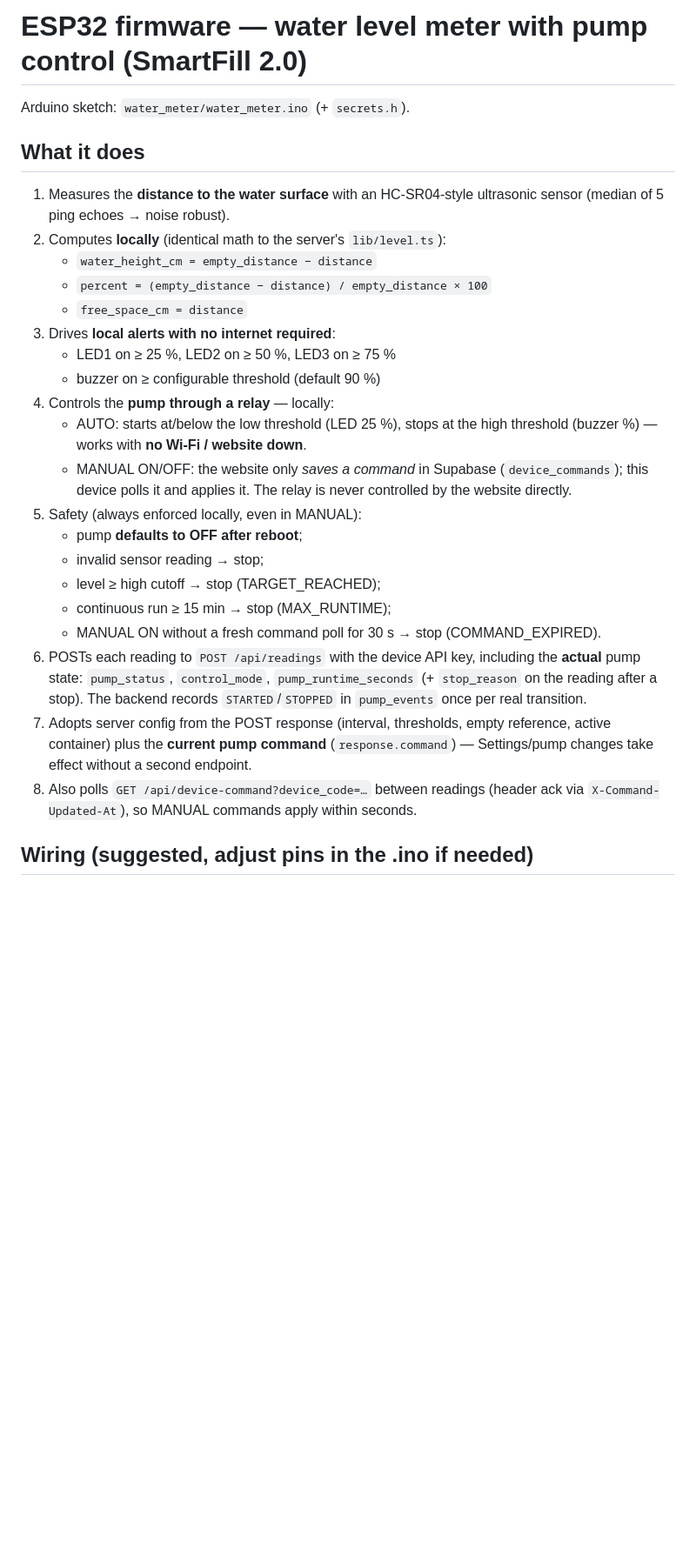
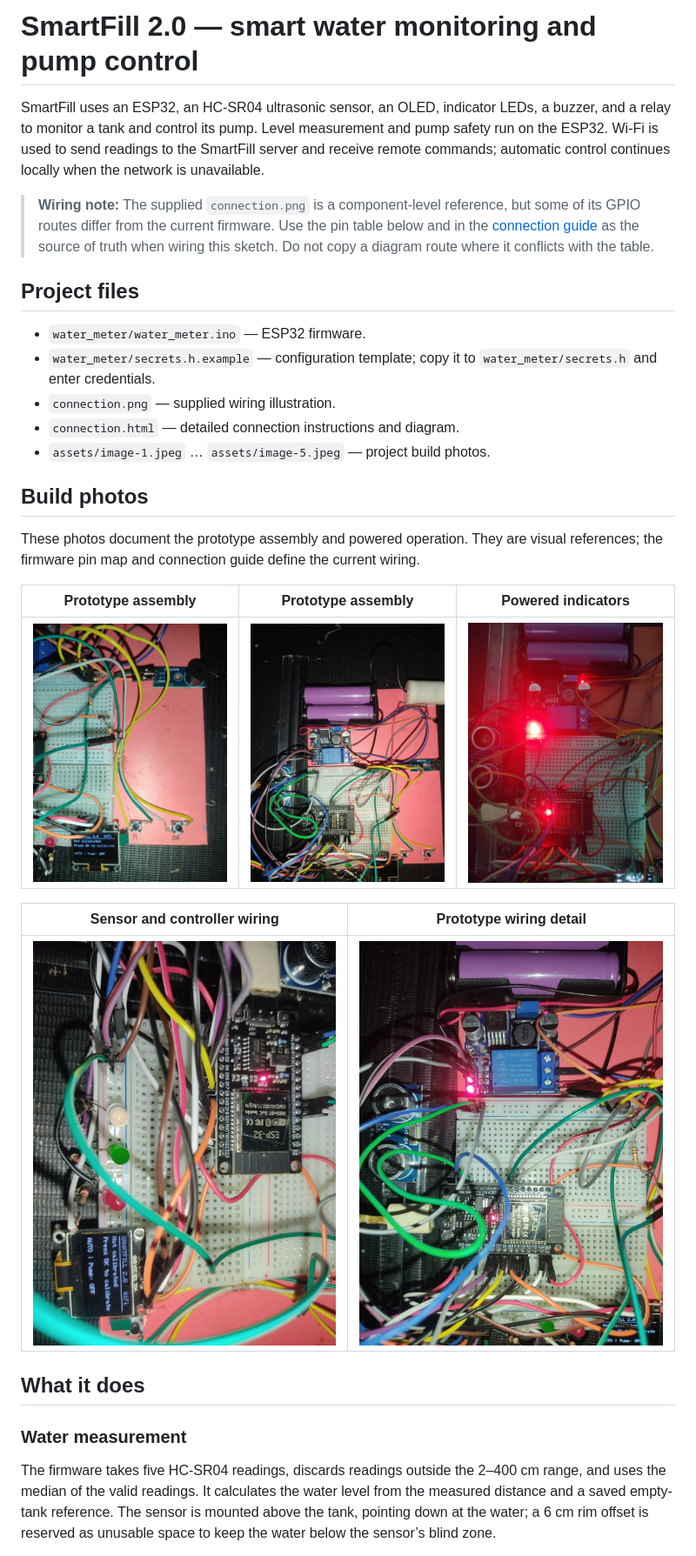
Before and after one commit to Hi-iamAT/SmartFill_2.0, a Markdown page: README.md, the part around one of its changes. Shown at 87% size. Rendered like a GitHub page; pictures changed too: assets/image-1.jpeg (added), assets/image-2.jpeg (added), assets/image-3.jpeg (added); blank space fills up the shorter version.

```diff
--- a/README.md
+++ b/README.md
@@ -1,43 +1,32 @@
-# ESP32 firmware — water level meter with pump control (SmartFill 2.0)
+# SmartFill 2.0 — smart water monitoring and pump control
 
-Arduino sketch: `water_meter/water_meter.ino` (+ `secrets.h`).
+SmartFill uses an ESP32, an HC-SR04 ultrasonic sensor, an OLED, indicator LEDs, a buzzer, and a relay to monitor a tank and control its pump. Level measurement and pump safety run on the ESP32. Wi-Fi is used to send readings to the SmartFill server and receive remote commands; automatic control continues locally when the network is unavailable.
+
+> **Wiring note:** The supplied `connection.png` is a component-level reference, but some of its GPIO routes differ from the current firmware. Use the pin table below and in the [connection guide](connection.html) as the source of truth when wiring this sketch. Do not copy a diagram route where it conflicts with the table.
+
+## Project files
+
+- `water_meter/water_meter.ino` — ESP32 firmware.
+- `water_meter/secrets.h.example` — configuration template; copy it to `water_meter/secrets.h` and enter credentials.
+- `connection.png` — supplied wiring illustration.
+- `connection.html` — detailed connection instructions and diagram.
+- `assets/image-1.jpeg` … `assets/image-5.jpeg` — project build photos.
+
+## Build photos
+
+These photos document the prototype assembly and powered operation. They are visual references; the firmware pin map and connection guide define the current wiring.
+
+| Prototype assembly | Prototype assembly | Powered indicators |
+|---|---|---|
+| ![SmartFill prototype assembly, photo 1](assets/image-1.jpeg) | ![SmartFill prototype assembly, photo 2](assets/image-2.jpeg) | ![SmartFill powered prototype](assets/image-5.jpeg) |
+
+| Sensor and controller wiring | Prototype wiring detail |
+|---|---|
+| ![SmartFill wiring detail, photo 3](assets/image-3.jpeg) | ![SmartFill wiring detail, photo 4](assets/image-4.jpeg) |
 
 ## What it does
 
-1. Measures the **distance to the water surface** with an HC-SR04-style
-   ultrasonic sensor (median of 5 ping echoes → noise robust).
-2. Computes **locally** (identical math to the server's `lib/level.ts`):
-   - `water_height_cm = empty_distance − distance`
-   - `percent = (empty_distance − distance) / empty_distance × 100`
-   - `free_space_cm = distance`
-3. Drives **local alerts with no internet required**:
-   - LED1 on ≥ 25 %, LED2 on ≥ 50 %, LED3 on ≥ 75 %
-   - buzzer on ≥ configurable threshold (default 90 %)
-4. Controls the **pump through a relay** — locally:
-   - AUTO: starts at/below the low threshold (LED 25 %), stops at the
-     high threshold (buzzer %) — works with **no Wi-Fi / website down**.
-   - MANUAL ON/OFF: the website only *saves a command* in Supabase
-     (`device_commands`); this device polls it and applies it. The relay
-     is never controlled by the website directly.
-5. Safety (always enforced locally, even in MANUAL):
-   - pump **defaults to OFF after reboot**;
-   - invalid sensor reading → stop;
-   - level ≥ high cutoff → stop (TARGET_REACHED);
-   - continuous run ≥ 15 min → stop (MAX_RUNTIME);
-   - MANUAL ON without a fresh command poll for 30 s → stop
-     (COMMAND_EXPIRED).
-6. POSTs each reading to `POST /api/readings` with the device API key,
-   including the **actual** pump state: `pump_status`, `control_mode`,
-   `pump_runtime_seconds` (+ `stop_reason` on the reading after a stop).
-   The backend records `STARTED`/`STOPPED` in `pump_events` once per
-   real transition.
-7. Adopts server config from the POST response (interval, thresholds,
-   empty reference, active container) plus the **current pump command**
-   (`response.command`) — Settings/pump changes take effect without a
-   second endpoint.
-8. Also polls `GET /api/device-command?device_code=…` between readings
-   (header ack via `X-Command-Updated-At`), so MANUAL commands apply
-   within seconds.
+### Water measurement
 
-## Wiring (suggested, adjust pins in the .ino if needed)
+The firmware takes five HC-SR04 readings, discards readings outside the 2–400 cm range, and uses the median of the valid readings. It calculates the water level from the measured distance and a saved empty-tank reference. The sensor is mounted above the tank, pointing down at the water; a 6 cm rim offset is reserved as unusable space to keep the water below the sensor’s blind zone.
 
```
Also changed, not shown: other parts of README.md (+55 -32 lines), connection.png (renamed from Samrt_fill_circuit.png), 1 other file.
